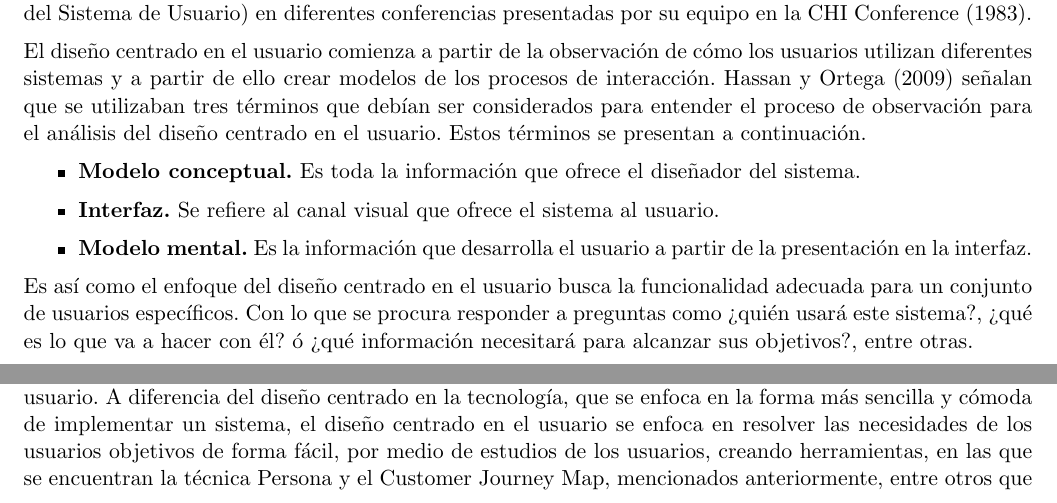
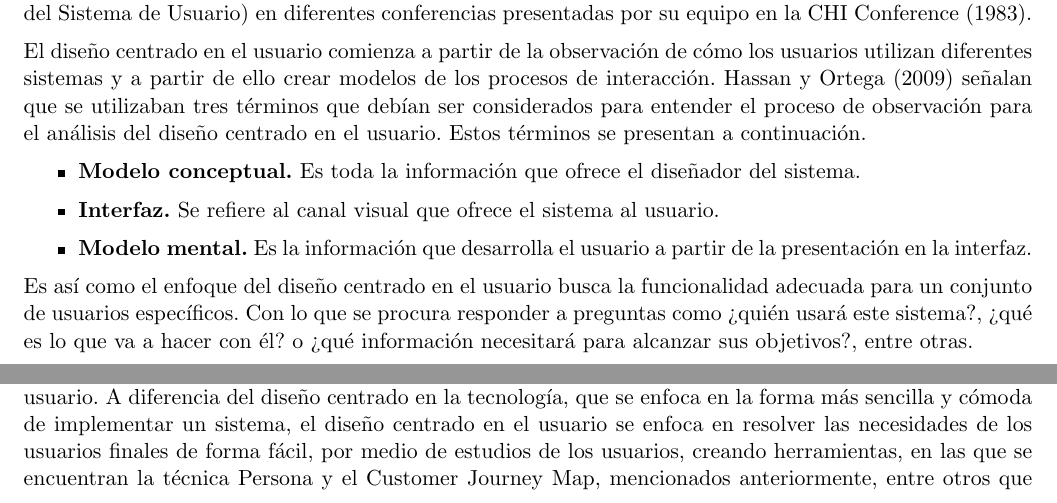
Before and after one commit to EmmanuelCruz/Tesis-Skill_de_Alexa_para_apoyar_el_desarrollo_de_la_Competencia_de_Manejo_de_Informacion, a LaTeX thesis (Tesis.tex, which reads Cap3/cap3.tex): two parts of pages 47 and 53 of 151, joined at a grey line, cut so that both start at the same text. Compiled offline with pdfLaTeX.

Commit message:
Letra sin acento

```diff
--- a/Cap3/cap3.tex
+++ b/Cap3/cap3.tex
@@ -491,7 +491,7 @@ Las evaluaciones con el usuario consisten en una serie de pruebas, en las que se
 Hassan (2002) señala que la usabilidad es la disciplina encargada de estudiar la forma de diseñar sistemas, con el fin de brindar a los usuarios una forma fácil, cómoda e intuitiva de interactuar con un sistema, un producto o un servicio.
 
 % REFERENCIA
-El principal objetivo de la usabilidad, es lograr que el producto final sea usable para los usuarios. Hassan (2002) propone que una buena forma de lograr el objetivo, es crear un diseño del sistema centrado en el usuario. A diferencia del diseño centrado en la tecnología, que se enfoca en la forma más sencilla y cómoda de implementar un sistema, el diseño centrado en el usuario se enfoca en resolver las necesidades de los usuarios objetivos de forma fácil, por medio de estudios de los usuarios, creando herramientas, en las que se encuentran la técnica Persona y el Customer Journey Map, mencionados anteriormente, entre otros que puedan extraer información útil y relevante para mejorar la experiencia para el usuario.
+El principal objetivo de la usabilidad, es lograr que el producto final sea usable para los usuarios. Hassan (2002) propone que una buena forma de lograr el objetivo, es crear un diseño del sistema centrado en el usuario. A diferencia del diseño centrado en la tecnología, que se enfoca en la forma más sencilla y cómoda de implementar un sistema, el diseño centrado en el usuario se enfoca en resolver las necesidades de los usuarios finales de forma fácil, por medio de estudios de los usuarios, creando herramientas, en las que se encuentran la técnica Persona y el Customer Journey Map, mencionados anteriormente, entre otros que puedan extraer información útil y relevante para mejorar la experiencia para el usuario.
 
 Existe un concepto que se encuentra estrechamente relacionado a la usabilidad, denominado $"$findability$"$, que se refiere a la posibilidad de que cierta información sea encontrada o recuperada de forma accesible. La $"$findability$"$ proporciona la intervención de motores e índices de búsqueda, que facilita el proceso de recuperación o búsqueda de información. La usabilidad se apoya de diferentes conceptos para mejorar el proceso de diseño, entre ellos la $"$findability$"$, con el fin de permitir una navegación más sencilla e intuitiva dentro del ambiente de un sistema para disponer de los datos requeridos de forma sencilla.
 
```
Also changed, not shown: Cap3/cap3.tex (2 more changed lines).
